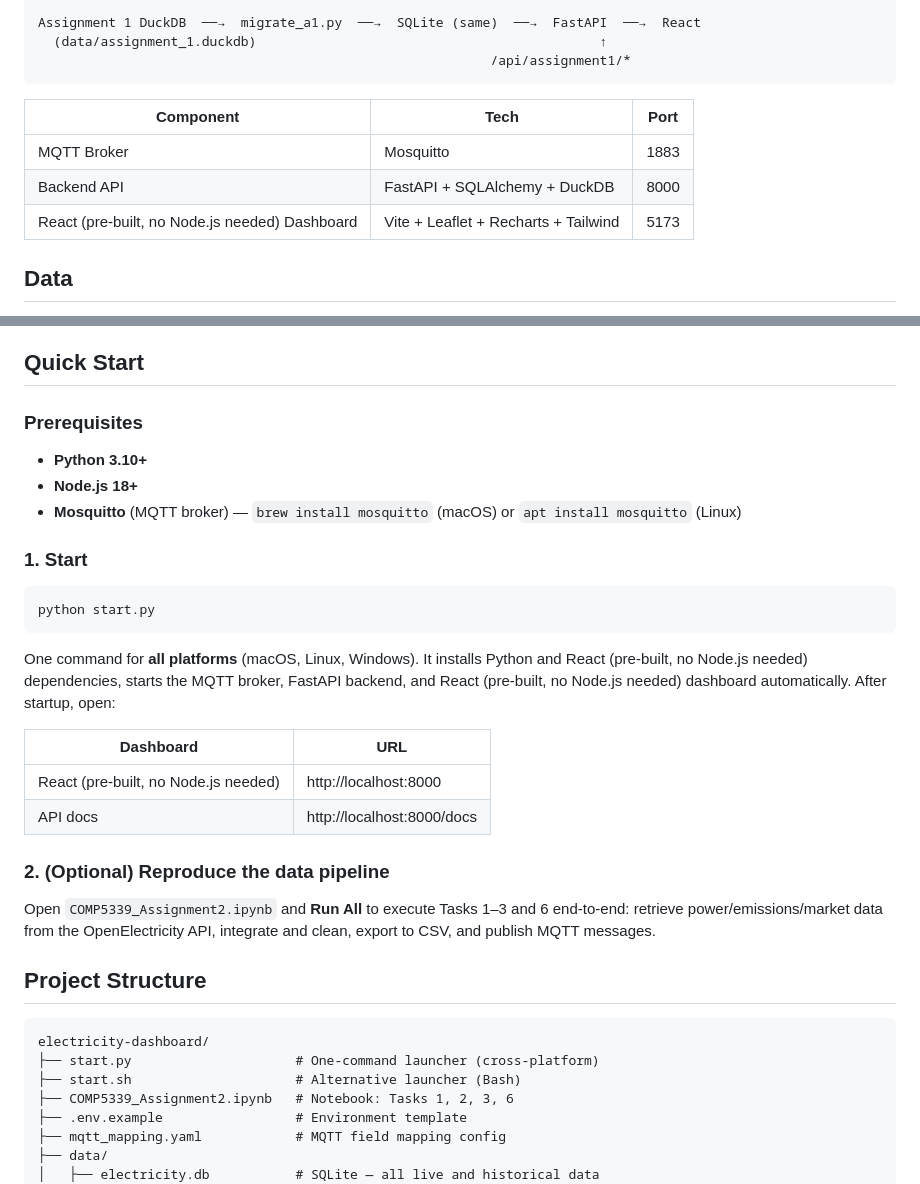
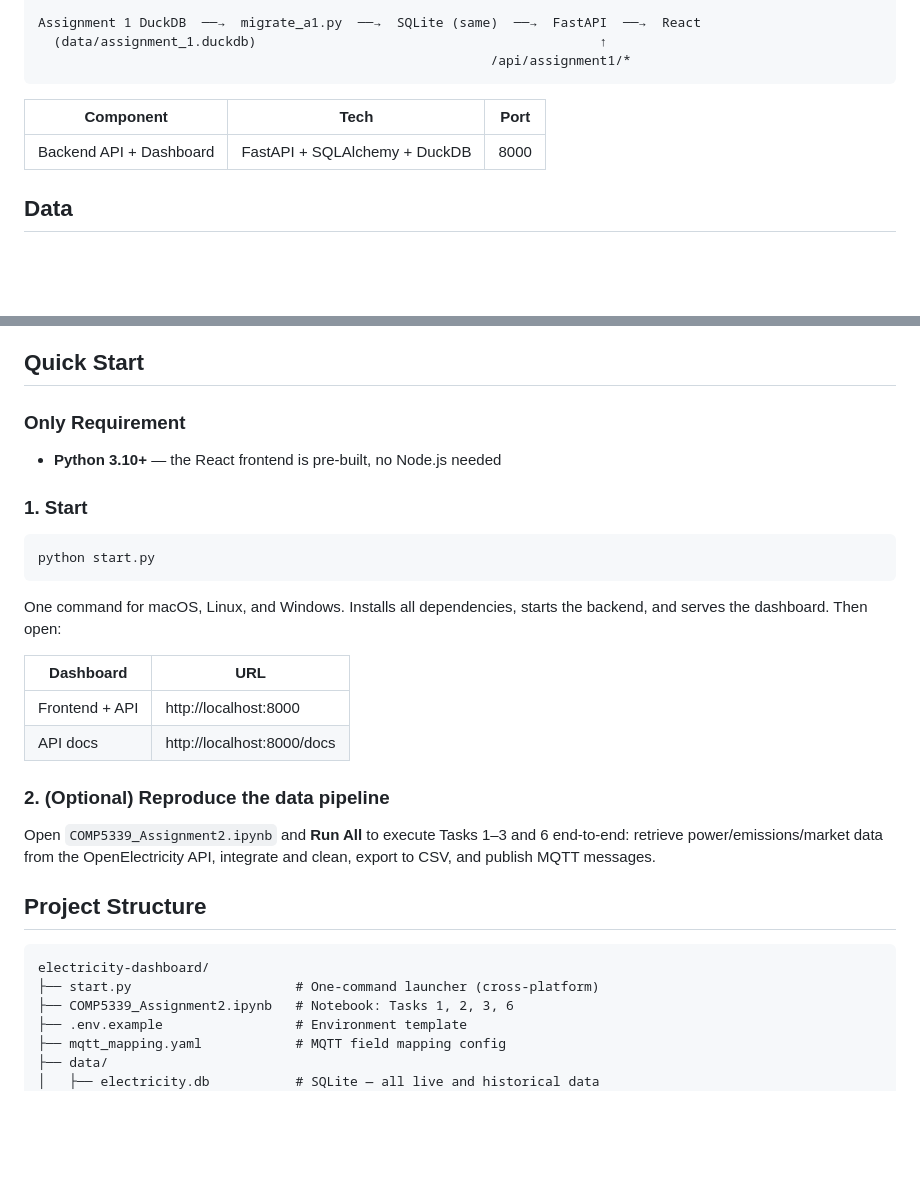
Before and after one commit to lzzzhh/electricity-dashboard, a Markdown page: README.md, 2 parts joined by grey strips. GitHub-like rendering; blank space fills up the shorter version.

Commit message:
docs: simplify README — one command, one port, Python only

````diff
--- a/README.md
+++ b/README.md
@@ -15,9 +15,7 @@ Assignment 1 DuckDB  ──→  migrate_a1.py  ──→  SQLite (same)  ──
 
 | Component | Tech | Port |
 |---|---|---|
-| MQTT Broker | Mosquitto | 1883 |
-| Backend API | FastAPI + SQLAlchemy + DuckDB | 8000 |
-| React (pre-built, no Node.js needed) Dashboard | Vite + Leaflet + Recharts + Tailwind | 5173 |
+| Backend API + Dashboard | FastAPI + SQLAlchemy + DuckDB | 8000 |
 
 ## Data
 
@@ -32,11 +30,9 @@ The DuckDB file (`data/assignment_1.duckdb` + `.wal`) is the raw Assignment 1 so
 
 ## Quick Start
 
-### Prerequisites
+### Only Requirement
 
-- **Python 3.10+**
-- **Node.js 18+**
-- **Mosquitto** (MQTT broker) — `brew install mosquitto` (macOS) or `apt install mosquitto` (Linux)
+- **Python 3.10+** — the React frontend is pre-built, no Node.js needed
 
 ### 1. Start
 
@@ -44,11 +40,11 @@ The DuckDB file (`data/assignment_1.duckdb` + `.wal`) is the raw Assignment 1 so
 python start.py
 ```
 
-One command for **all platforms** (macOS, Linux, Windows). It installs Python and React (pre-built, no Node.js needed) dependencies, starts the MQTT broker, FastAPI backend, and React (pre-built, no Node.js needed) dashboard automatically. After startup, open:
+One command for macOS, Linux, and Windows. Installs all dependencies, starts the backend, and serves the dashboard. Then open:
 
 | Dashboard | URL |
 |---|---|
-| React (pre-built, no Node.js needed) | http://localhost:8000 |
+| Frontend + API | http://localhost:8000 |
 | API docs | http://localhost:8000/docs |
 
 ### 2. (Optional) Reproduce the data pipeline
@@ -60,7 +56,6 @@ Open `COMP5339_Assignment2.ipynb` and **Run All** to execute Tasks 1–3 and 6 e
 ```
 electricity-dashboard/
 ├── start.py                     # One-command launcher (cross-platform)
-├── start.sh                     # Alternative launcher (Bash)
 ├── COMP5339_Assignment2.ipynb   # Notebook: Tasks 1, 2, 3, 6
 ├── .env.example                 # Environment template
 ├── mqtt_mapping.yaml            # MQTT field mapping config
````
